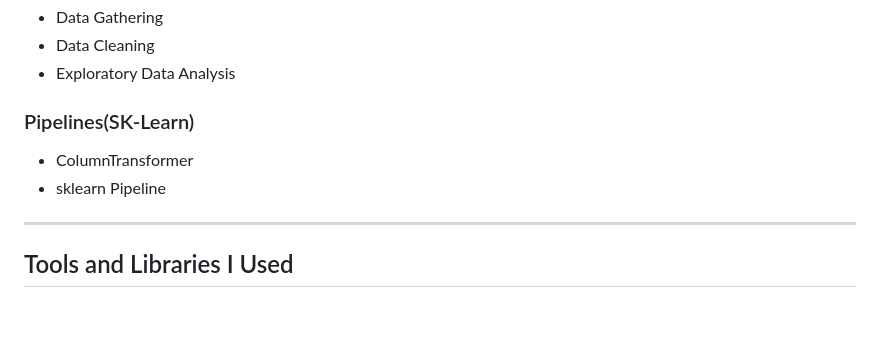
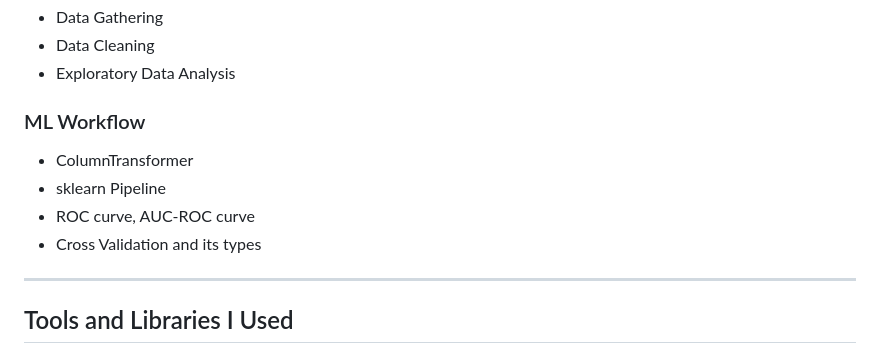
Before and after one commit to KunalDahal/Learnings, a Markdown page: README.MD, the part around the change. Rendered like a GitHub page; blank space fills up the shorter version.

```diff
--- a/README.MD
+++ b/README.MD
@@ -70,9 +70,11 @@ Python eventually became my main language.
 * Data Cleaning
 * Exploratory Data Analysis
 
-### Pipelines(SK-Learn)
+### ML Workflow
 - ColumnTransformer
 - sklearn Pipeline
+- ROC curve, AUC-ROC curve
+- Cross Validation and its types
 
 ---
 
```
